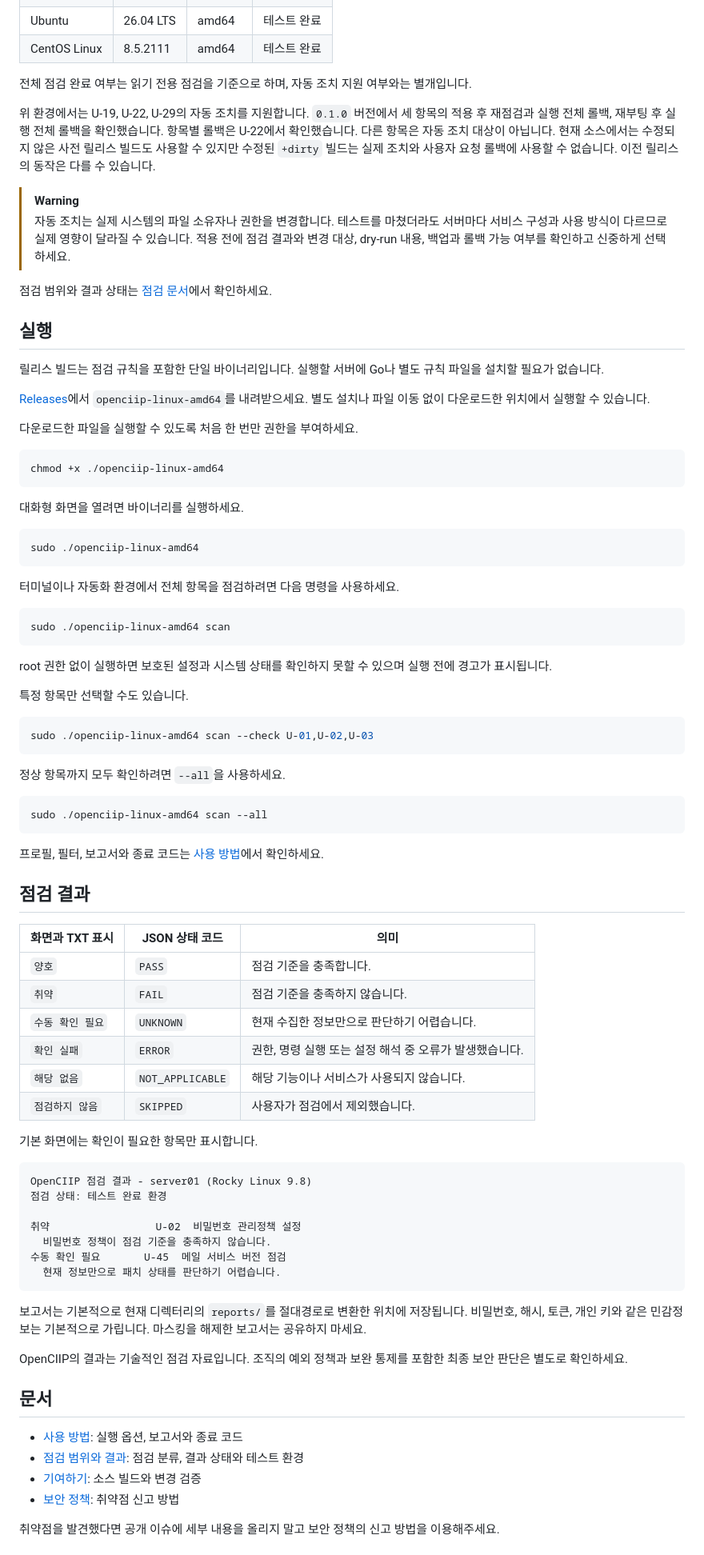
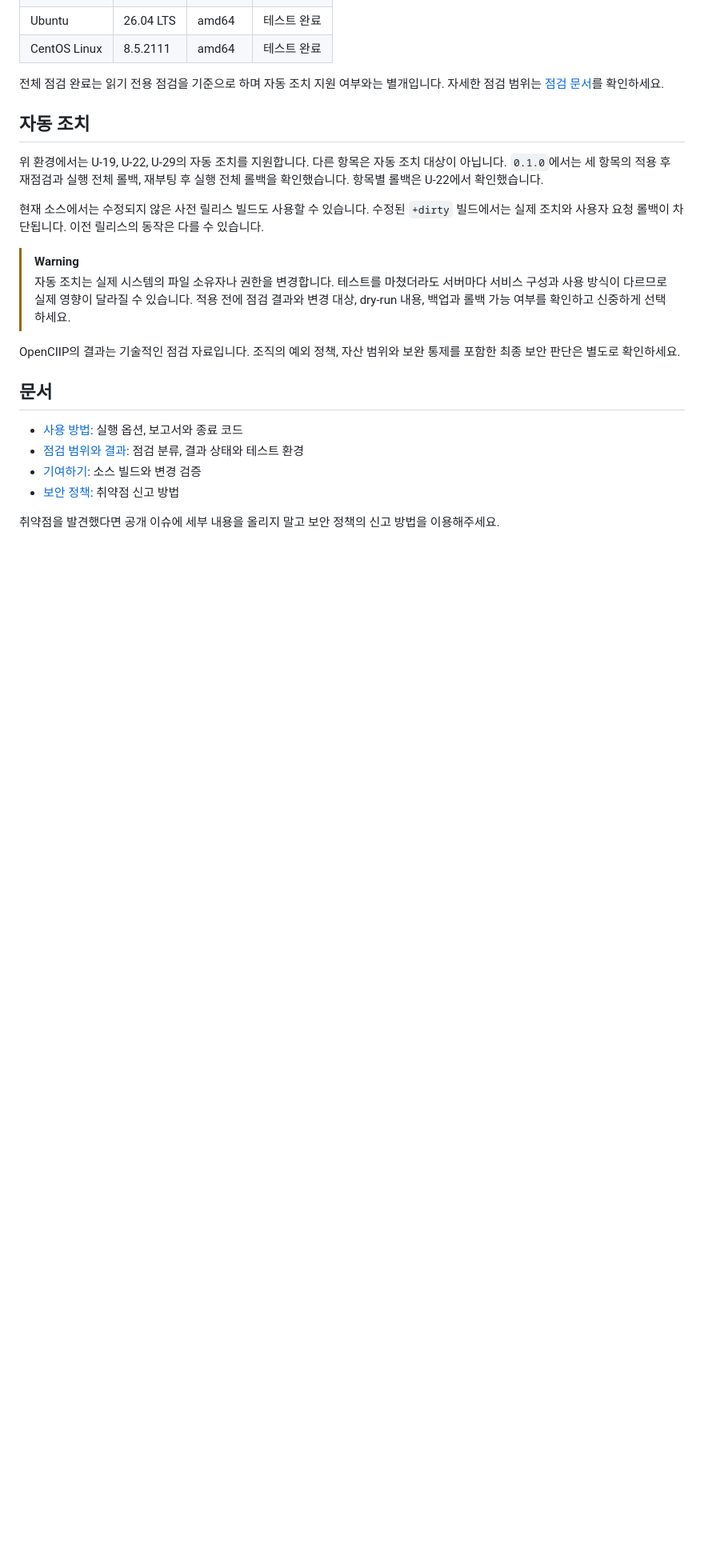
Before and after one commit to yesidodo73/OpenCIIP, a Markdown page: README.md, the part around one of its changes. Shown at 80% size. Rendered like a GitHub page; blank space fills up the shorter version.

````diff
--- a/README.md
+++ b/README.md
@@ -35,81 +73,18 @@ OpenCIIP의 읽기 전용 점검은 Linux 전반에서 실행할 수 있습니
 | Ubuntu | 26.04 LTS | amd64 | 테스트 완료 |
 | CentOS Linux | 8.5.2111 | amd64 | 테스트 완료 |
 
-전체 점검 완료 여부는 읽기 전용 점검을 기준으로 하며, 자동 조치 지원 여부와는 별개입니다.
+전체 점검 완료는 읽기 전용 점검을 기준으로 하며 자동 조치 지원 여부와는 별개입니다. 자세한 점검 범위는 [점검 문서](docs/CHECKS.md)를 확인하세요.
 
-위 환경에서는 U-19, U-22, U-29의 자동 조치를 지원합니다. `0.1.0` 버전에서 세 항목의 적용 후 재점검과 실행 전체 롤백, 재부팅 후 실행 전체 롤백을 확인했습니다. 항목별 롤백은 U-22에서 확인했습니다. 다른 항목은 자동 조치 대상이 아닙니다. 현재 소스에서는 수정되지 않은 사전 릴리스 빌드도 사용할 수 있지만 수정된 `+dirty` 빌드는 실제 조치와 사용자 요청 롤백에 사용할 수 없습니다. 이전 릴리스의 동작은 다를 수 있습니다.
+## 자동 조치
+
+위 환경에서는 U-19, U-22, U-29의 자동 조치를 지원합니다. 다른 항목은 자동 조치 대상이 아닙니다. `0.1.0`에서는 세 항목의 적용 후 재점검과 실행 전체 롤백, 재부팅 후 실행 전체 롤백을 확인했습니다. 항목별 롤백은 U-22에서 확인했습니다.
+
+현재 소스에서는 수정되지 않은 사전 릴리스 빌드도 사용할 수 있습니다. 수정된 `+dirty` 빌드에서는 실제 조치와 사용자 요청 롤백이 차단됩니다. 이전 릴리스의 동작은 다를 수 있습니다.
 
 > [!WARNING]
 > 자동 조치는 실제 시스템의 파일 소유자나 권한을 변경합니다. 테스트를 마쳤더라도 서버마다 서비스 구성과 사용 방식이 다르므로 실제 영향이 달라질 수 있습니다. 적용 전에 점검 결과와 변경 대상, dry-run 내용, 백업과 롤백 가능 여부를 확인하고 신중하게 선택하세요.
 
-점검 범위와 결과 상태는 [점검 문서](docs/CHECKS.md)에서 확인하세요.
-
-## 실행
-
-릴리스 빌드는 점검 규칙을 포함한 단일 바이너리입니다. 실행할 서버에 Go나 별도 규칙 파일을 설치할 필요가 없습니다.
-
-[Releases](https://github.com/yesidodo73/OpenCIIP/releases)에서 `openciip-linux-amd64`를 내려받으세요. 별도 설치나 파일 이동 없이 다운로드한 위치에서 실행할 수 있습니다.
-
-다운로드한 파일을 실행할 수 있도록 처음 한 번만 권한을 부여하세요.
-
-```bash
-chmod +x ./openciip-linux-amd64
-```
-
-대화형 화면을 열려면 바이너리를 실행하세요.
-
-```bash
-sudo ./openciip-linux-amd64
-```
-
-터미널이나 자동화 환경에서 전체 항목을 점검하려면 다음 명령을 사용하세요.
-
-```bash
-sudo ./openciip-linux-amd64 scan
-```
-
-root 권한 없이 실행하면 보호된 설정과 시스템 상태를 확인하지 못할 수 있으며 실행 전에 경고가 표시됩니다.
-
-특정 항목만 선택할 수도 있습니다.
-
-```bash
-sudo ./openciip-linux-amd64 scan --check U-01,U-02,U-03
-```
-
-정상 항목까지 모두 확인하려면 `--all`을 사용하세요.
-
-```bash
-sudo ./openciip-linux-amd64 scan --all
-```
-
-프로필, 필터, 보고서와 종료 코드는 [사용 방법](docs/USAGE.md)에서 확인하세요.
-
-## 점검 결과
-
-| 화면과 TXT 표시 | JSON 상태 코드 | 의미 |
-| --- | --- | --- |
-| `양호` | `PASS` | 점검 기준을 충족합니다. |
-| `취약` | `FAIL` | 점검 기준을 충족하지 않습니다. |
-| `수동 확인 필요` | `UNKNOWN` | 현재 수집한 정보만으로 판단하기 어렵습니다. |
-| `확인 실패` | `ERROR` | 권한, 명령 실행 또는 설정 해석 중 오류가 발생했습니다. |
-| `해당 없음` | `NOT_APPLICABLE` | 해당 기능이나 서비스가 사용되지 않습니다. |
-| `점검하지 않음` | `SKIPPED` | 사용자가 점검에서 제외했습니다. |
-
-기본 화면에는 확인이 필요한 항목만 표시합니다.
-
-```text
-OpenCIIP 점검 결과 - server01 (Rocky Linux 9.8)
-점검 상태: 테스트 완료 환경
-
-취약                 U-02  비밀번호 관리정책 설정
-  비밀번호 정책이 점검 기준을 충족하지 않습니다.
-수동 확인 필요       U-45  메일 서비스 버전 점검
-  현재 정보만으로 패치 상태를 판단하기 어렵습니다.
-```
-
-보고서는 기본적으로 현재 디렉터리의 `reports/`를 절대경로로 변환한 위치에 저장됩니다. 비밀번호, 해시, 토큰, 개인 키와 같은 민감정보는 기본적으로 가립니다. 마스킹을 해제한 보고서는 공유하지 마세요.
-
-OpenCIIP의 결과는 기술적인 점검 자료입니다. 조직의 예외 정책과 보완 통제를 포함한 최종 보안 판단은 별도로 확인하세요.
+OpenCIIP의 결과는 기술적인 점검 자료입니다. 조직의 예외 정책, 자산 범위와 보완 통제를 포함한 최종 보안 판단은 별도로 확인하세요.
 
 ## 문서
 
````
Also changed, not shown: other parts of README.md (+52 -14 lines), assets/openciip-results.png (added).
